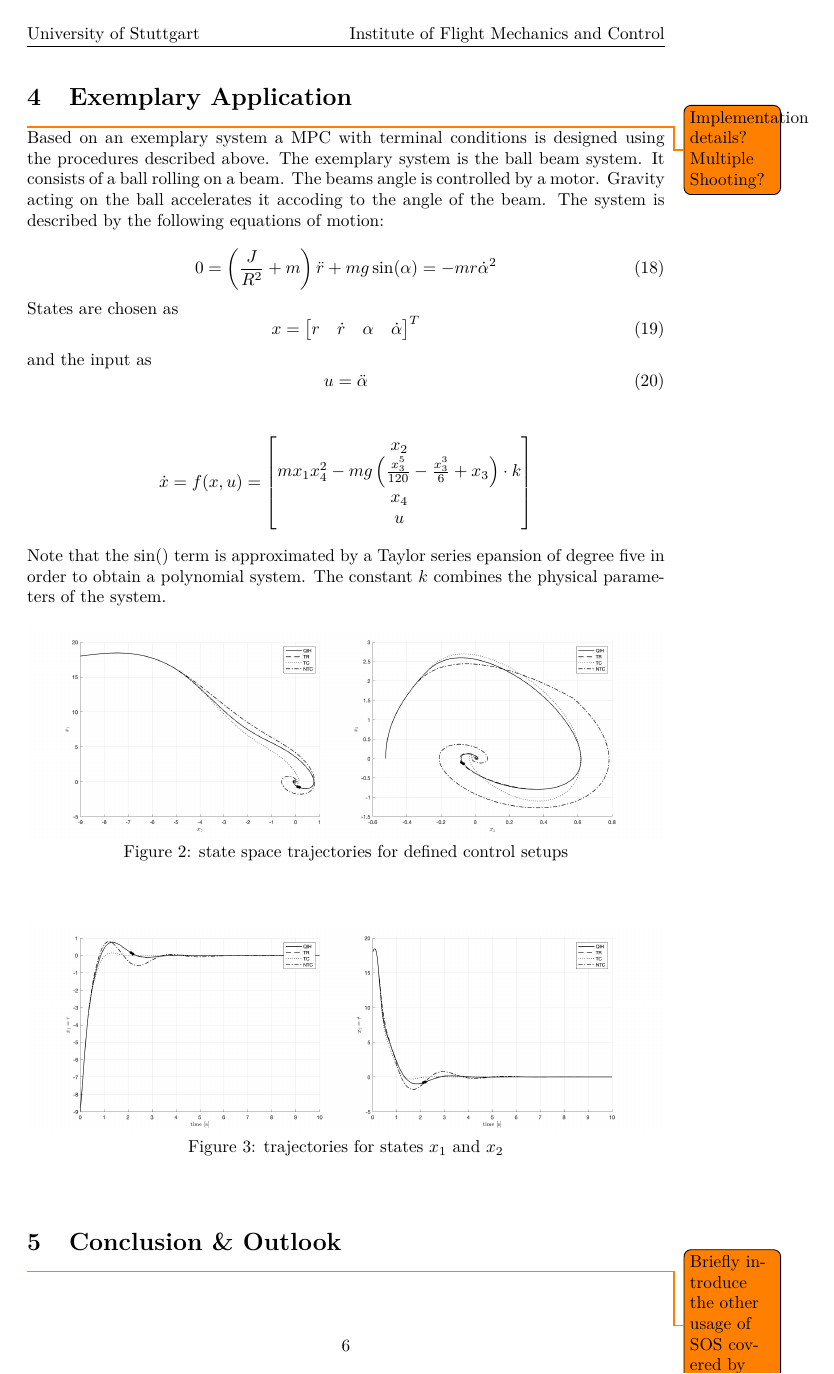
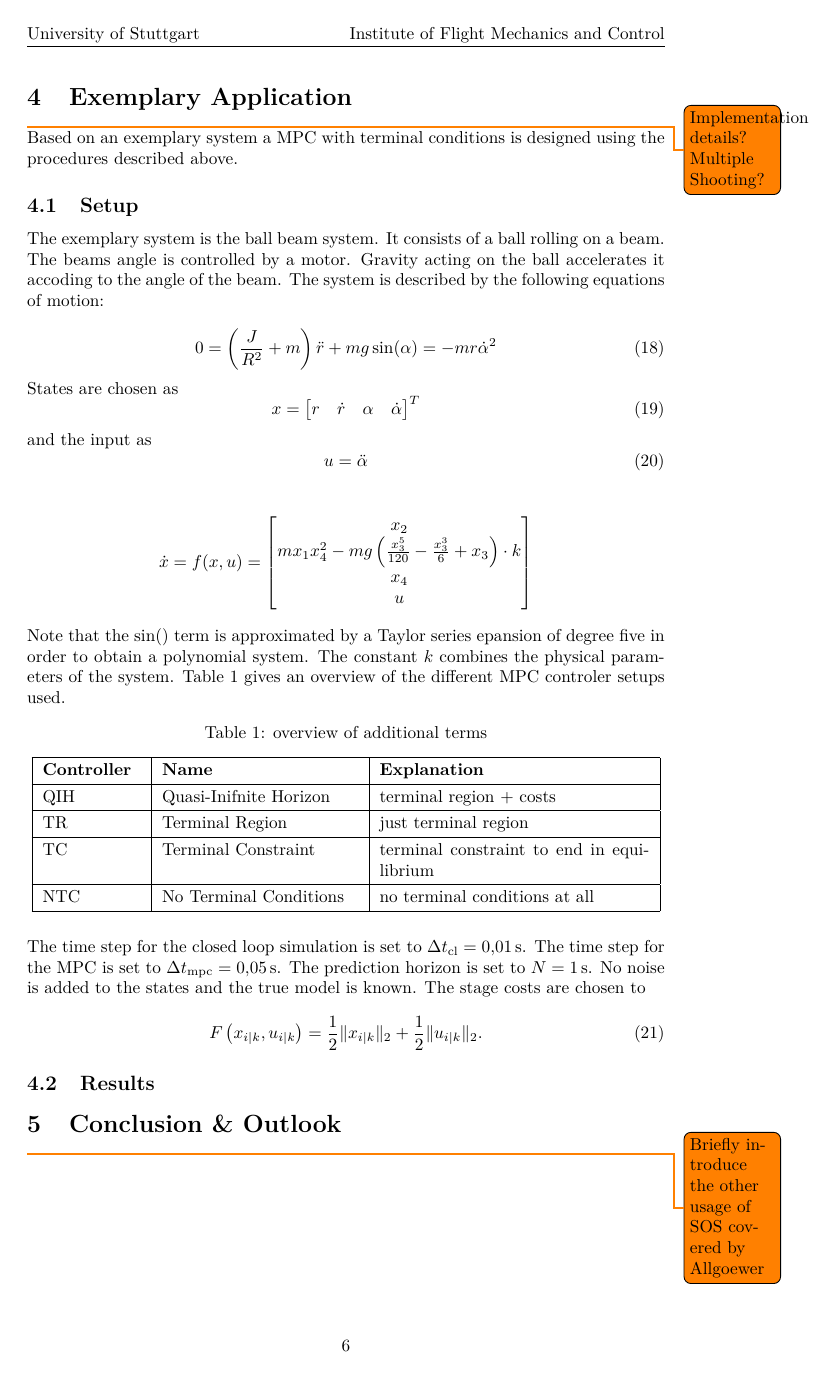
Before and after one commit to eliasniepoetter/msc_nonlinear_flight_control_systems, a LaTeX paper (_report/nfcs_report.tex): page 6 of 8. Compiled offline with pdfLaTeX.

Commit message:
Update nfcs_report.tex with exemplary system details and controller overview

```diff
--- a/_report/nfcs_report.tex
+++ b/_report/nfcs_report.tex
@@ -311,9 +311,13 @@ The resulting constraints for the optimiztion are
 \section{Exemplary Application}
 \label{sec:example}
 \todo{Implementation details? Multiple Shooting?}
+Based on an exemplary system a \gls{mpc} with terminal conditions is designed using the procedures described above.
 
-Based on an exemplary system a \gls{mpc} with terminal conditions is designed using the procedures described above. The exemplary system is the ball beam system. It consists of a ball rolling on a beam. The beams angle is controlled by a motor.
-Gravity acting on the ball accelerates it accoding to the angle of the beam. The system is described by the following equations of motion:
+
+\subsection{Setup}
+The exemplary system is the ball beam system.
+It consists of a ball rolling on a beam. The beams angle is controlled by a motor. Gravity acting on the ball accelerates it accoding to the angle of the beam.
+The system is described by the following equations of motion:
 
 \begin{equation}
     0 = \left(\frac{J}{R^2} + m\right)\ddot{r} + mg\sin(\alpha) = - mr\dot{\alpha}^2
@@ -341,7 +345,40 @@ and the input as
 \end{align*}
 
 Note that the $\sin()$ term is approximated by a Taylor series epansion of degree five in order to obtain a polynomial system. The constant $k$ combines
-the physical parameters of the system.
+the physical parameters of the system. Table \ref{tbl:controler} gives an overview of the different \gls{mpc} controler setups used.
+
+\renewcommand{\arraystretch}{1.25}
+\begin{table}[ht]
+    \centering
+    \captionsetup{skip=0.25cm}
+    \caption{overview of additional terms}
+    \label{tbl:controler}
+    \begin{tabular}{|p{2cm}|p{4cm}|p{5.5cm}|}
+        \hline
+        \textbf{Controller} & \textbf{Name} &  \textbf{Explanation}\\
+        \hline
+        QIH & Quasi-Inifnite Horizon & terminal region + costs\\
+        \hline
+        TR & Terminal Region & just terminal region\\
+        \hline
+        TC & Terminal Constraint & terminal constraint to end in equilibrium\\
+        \hline
+        NTC & No Terminal Conditions & no terminal conditions at all\\
+        \hline
+    \end{tabular}
+\end{table}
+
+The time step for the closed loop simulation is set to $\Delta t_{\text{cl}} = \SI{0.01}{\second}$.  The time step for the \gls{mpc} is set to
+$\Delta t_{\text{mpc}} = \SI{0.05}{\second}$. The prediction horizon is set to $N = \SI{1}{\second}$. No noise is added to the states and the true
+model is known. The stage costs are chosen to
+
+\begin{equation}
+	F\left(x_{i \mid k}, u_{i \mid k}\right) = \frac{1}{2} \lVert x_{i \mid k} \rVert_2 + \frac{1}{2} \lVert u_{i \mid k} \rVert_2.
+\end{equation}
+
+
+\subsection{Results}
+
 
 \begin{figure}[h]
 	\begin{center}
```
Also changed, not shown: _report/nfcs_report.pdf.
